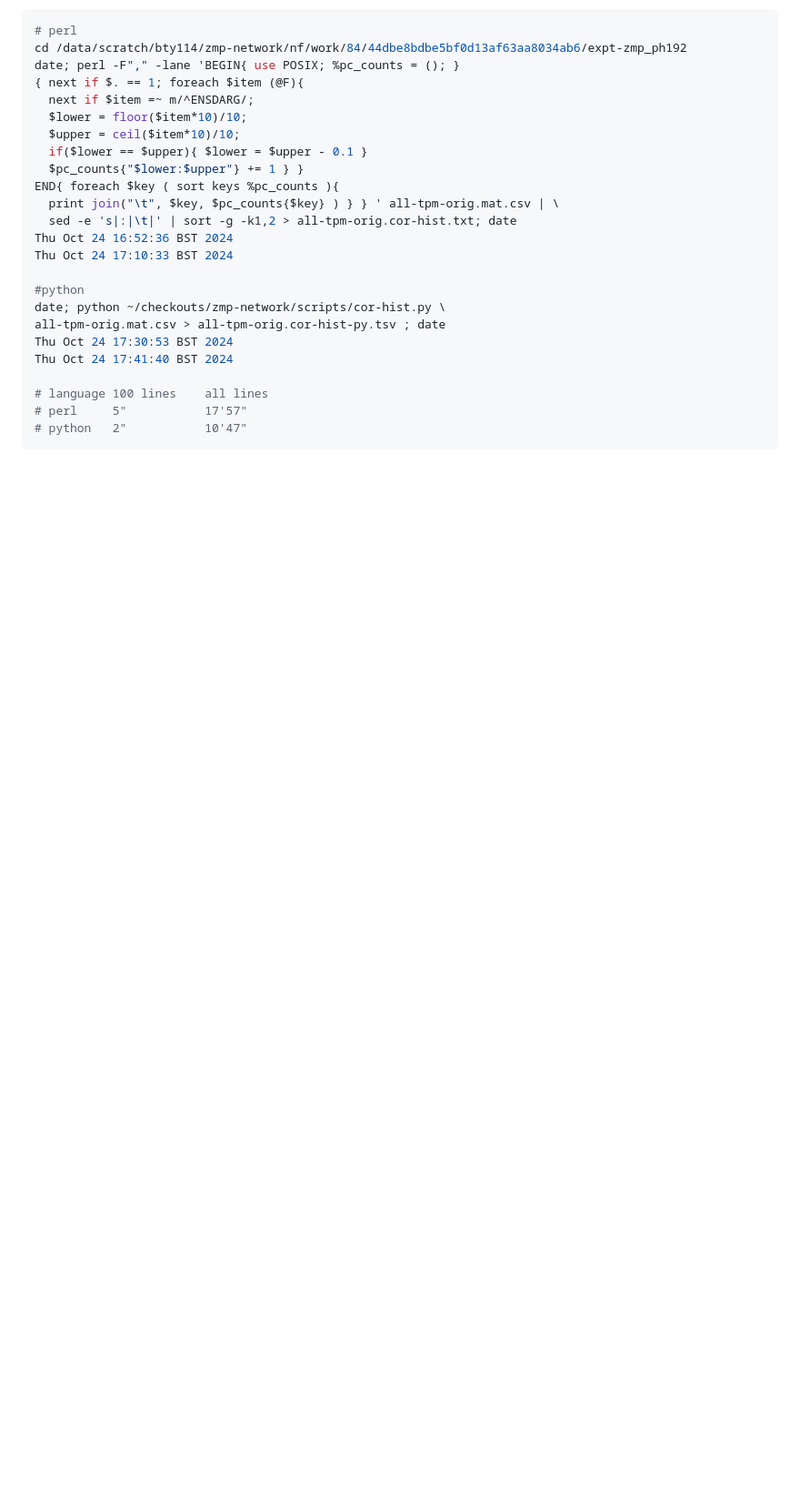
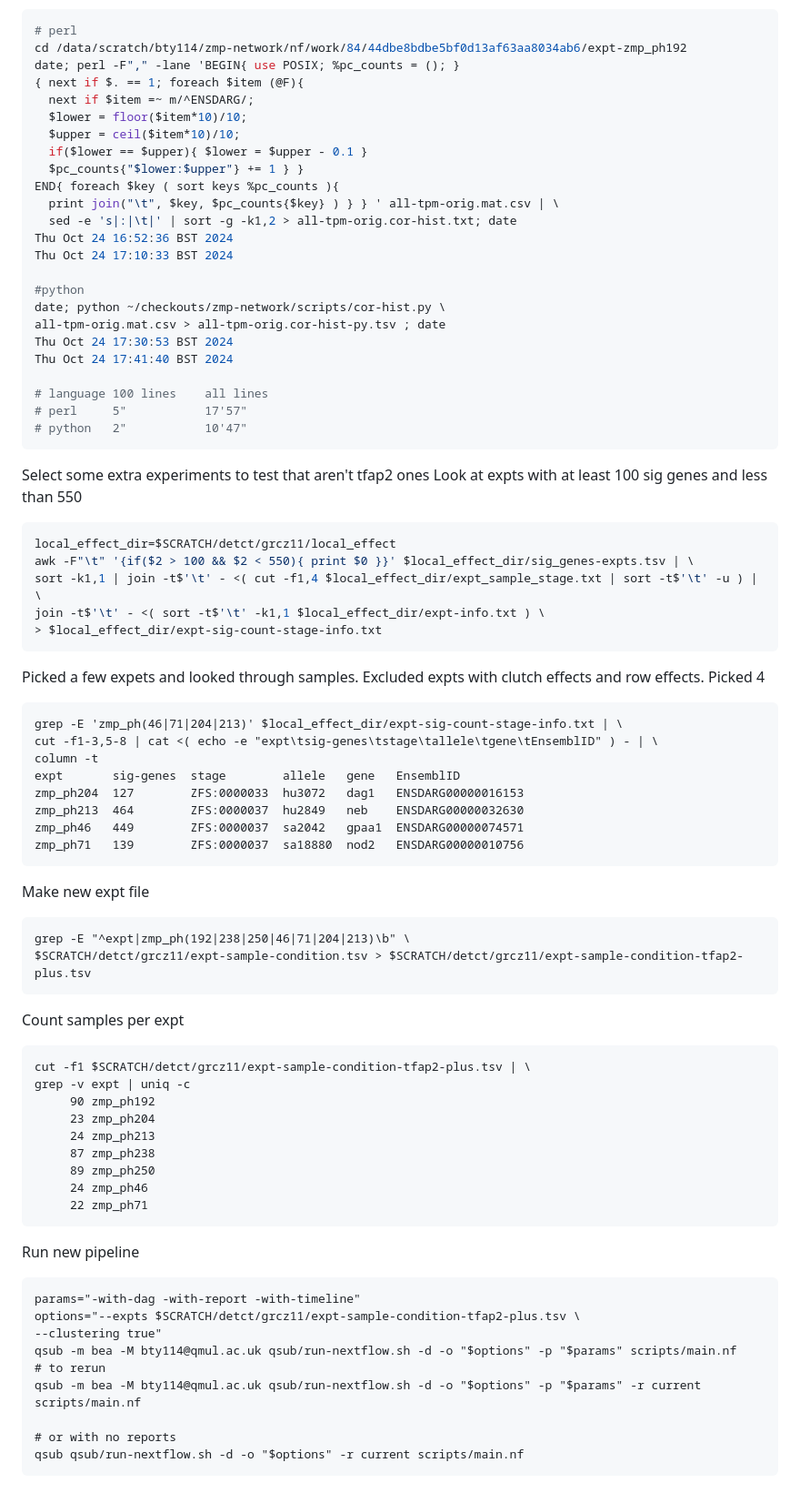
Before and after one commit to richysix/zmp-network, a Markdown page: README.md, the part around the change. Shown at 91% size. Rendered like a GitHub page; blank space fills up the shorter version.

````diff
--- a/README.md
+++ b/README.md
@@ -753,3 +753,60 @@ Thu Oct 24 17:41:40 BST 2024
 # perl     5"           17'57"
 # python   2"           10'47"
 ```
+
+Select some extra experiments to test that aren't tfap2 ones
+Look at expts with at least 100 sig genes and less than 550
+```bash
+local_effect_dir=$SCRATCH/detct/grcz11/local_effect
+awk -F"\t" '{if($2 > 100 && $2 < 550){ print $0 }}' $local_effect_dir/sig_genes-expts.tsv | \
+sort -k1,1 | join -t$'\t' - <( cut -f1,4 $local_effect_dir/expt_sample_stage.txt | sort -t$'\t' -u ) | \
+join -t$'\t' - <( sort -t$'\t' -k1,1 $local_effect_dir/expt-info.txt ) \
+> $local_effect_dir/expt-sig-count-stage-info.txt
+```
+
+Picked a few expets and looked through samples. Excluded expts with clutch
+effects and row effects.
+Picked 4
+
+```
+grep -E 'zmp_ph(46|71|204|213)' $local_effect_dir/expt-sig-count-stage-info.txt | \
+cut -f1-3,5-8 | cat <( echo -e "expt\tsig-genes\tstage\tallele\tgene\tEnsemblID" ) - | \
+column -t
+expt       sig-genes  stage        allele   gene   EnsemblID
+zmp_ph204  127        ZFS:0000033  hu3072   dag1   ENSDARG00000016153
+zmp_ph213  464        ZFS:0000037  hu2849   neb    ENSDARG00000032630
+zmp_ph46   449        ZFS:0000037  sa2042   gpaa1  ENSDARG00000074571
+zmp_ph71   139        ZFS:0000037  sa18880  nod2   ENSDARG00000010756
+```
+
+Make new expt file
+```
+grep -E "^expt|zmp_ph(192|238|250|46|71|204|213)\b" \
+$SCRATCH/detct/grcz11/expt-sample-condition.tsv > $SCRATCH/detct/grcz11/expt-sample-condition-tfap2-plus.tsv
+```
+
+Count samples per expt
+```
+cut -f1 $SCRATCH/detct/grcz11/expt-sample-condition-tfap2-plus.tsv | \
+grep -v expt | uniq -c
+     90 zmp_ph192
+     23 zmp_ph204
+     24 zmp_ph213
+     87 zmp_ph238
+     89 zmp_ph250
+     24 zmp_ph46
+     22 zmp_ph71
+```
+
+Run new pipeline
+```
+params="-with-dag -with-report -with-timeline"
+options="--expts $SCRATCH/detct/grcz11/expt-sample-condition-tfap2-plus.tsv \
+--clustering true"
+qsub -m bea -M bty114@qmul.ac.uk qsub/run-nextflow.sh -d -o "$options" -p "$params" scripts/main.nf
+# to rerun
+qsub -m bea -M bty114@qmul.ac.uk qsub/run-nextflow.sh -d -o "$options" -p "$params" -r current scripts/main.nf
+
+# or with no reports
+qsub qsub/run-nextflow.sh -d -o "$options" -r current scripts/main.nf
+```
````
